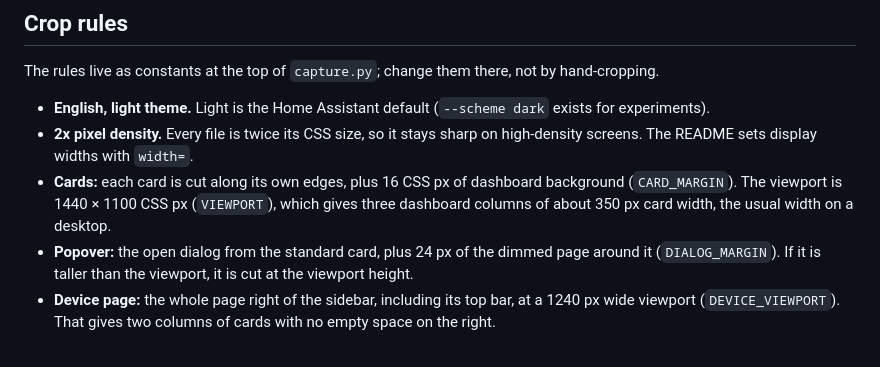
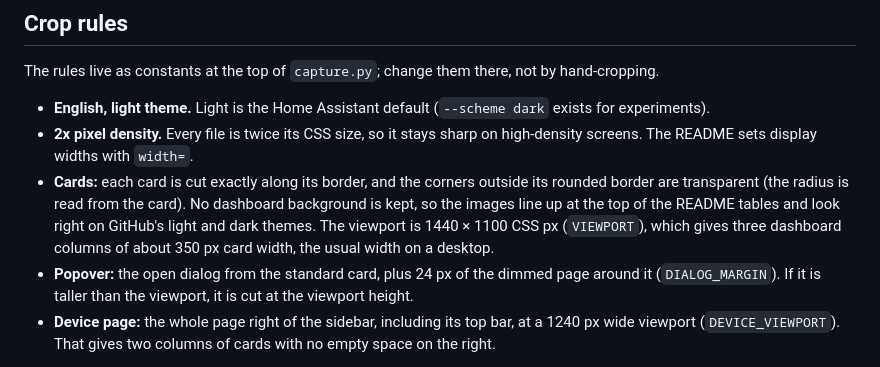
Before and after one commit to kachkaev/ha-sony-lspx-p1, a Markdown page: tools/screenshots/README.md, the part around the change. Rendered like a GitHub page.

```diff
--- a/tools/screenshots/README.md
+++ b/tools/screenshots/README.md
@@ -42,7 +42,7 @@ The rules live as constants at the top of `capture.py`; change them there, not b
 
 - **English, light theme.** Light is the Home Assistant default (`--scheme dark` exists for experiments).
 - **2x pixel density.** Every file is twice its CSS size, so it stays sharp on high-density screens. The README sets display widths with `width=`.
-- **Cards:** each card is cut along its own edges, plus 16 CSS px of dashboard background (`CARD_MARGIN`). The viewport is 1440 × 1100 CSS px (`VIEWPORT`), which gives three dashboard columns of about 350 px card width, the usual width on a desktop.
+- **Cards:** each card is cut exactly along its border, and the corners outside its rounded border are transparent (the radius is read from the card). No dashboard background is kept, so the images line up at the top of the README tables and look right on GitHub's light and dark themes. The viewport is 1440 × 1100 CSS px (`VIEWPORT`), which gives three dashboard columns of about 350 px card width, the usual width on a desktop.
 - **Popover:** the open dialog from the standard card, plus 24 px of the dimmed page around it (`DIALOG_MARGIN`). If it is taller than the viewport, it is cut at the viewport height.
 - **Device page:** the whole page right of the sidebar, including its top bar, at a 1240 px wide viewport (`DEVICE_VIEWPORT`). That gives two columns of cards with no empty space on the right.
 
```
Also changed, not shown: docs/images/card-compact.png, docs/images/card-full.png, docs/images/card-standard.png, 2 other files.
